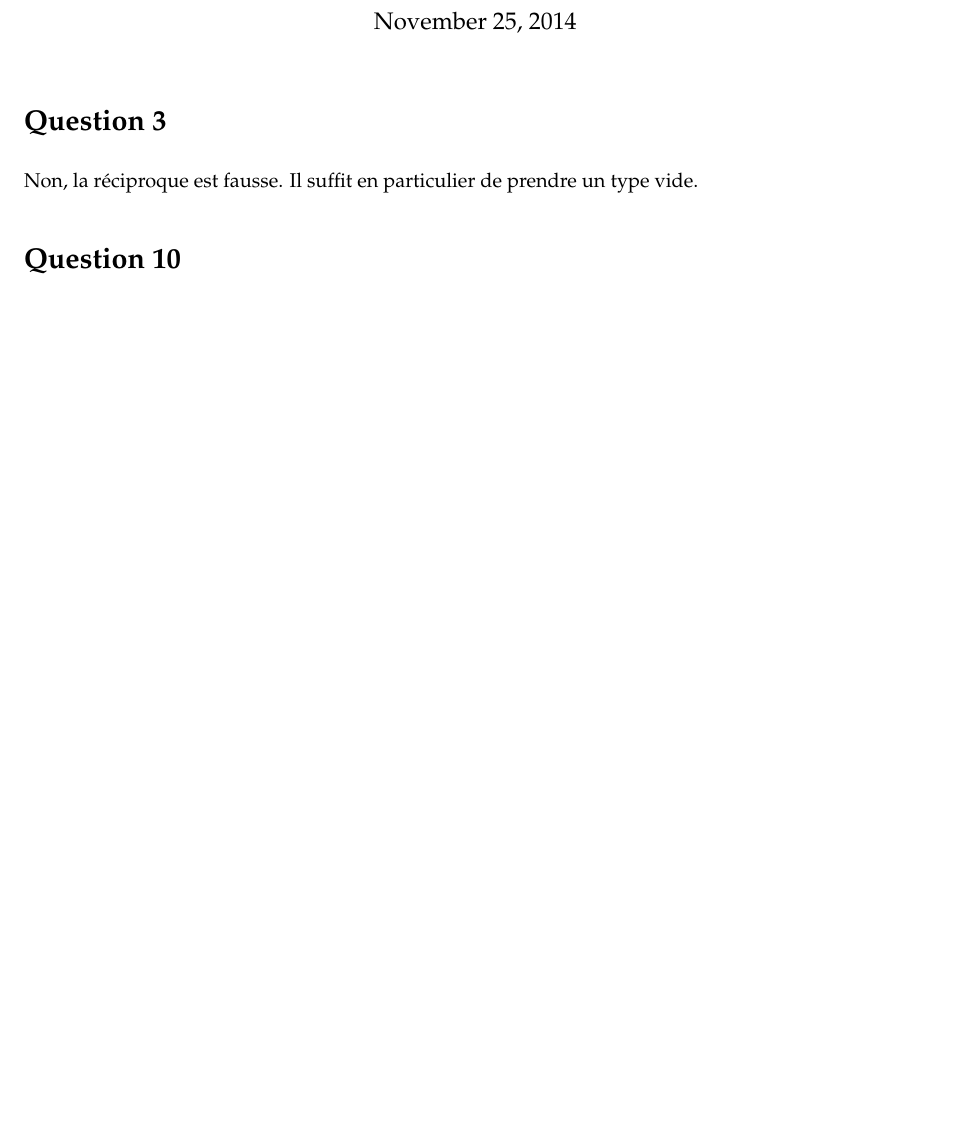
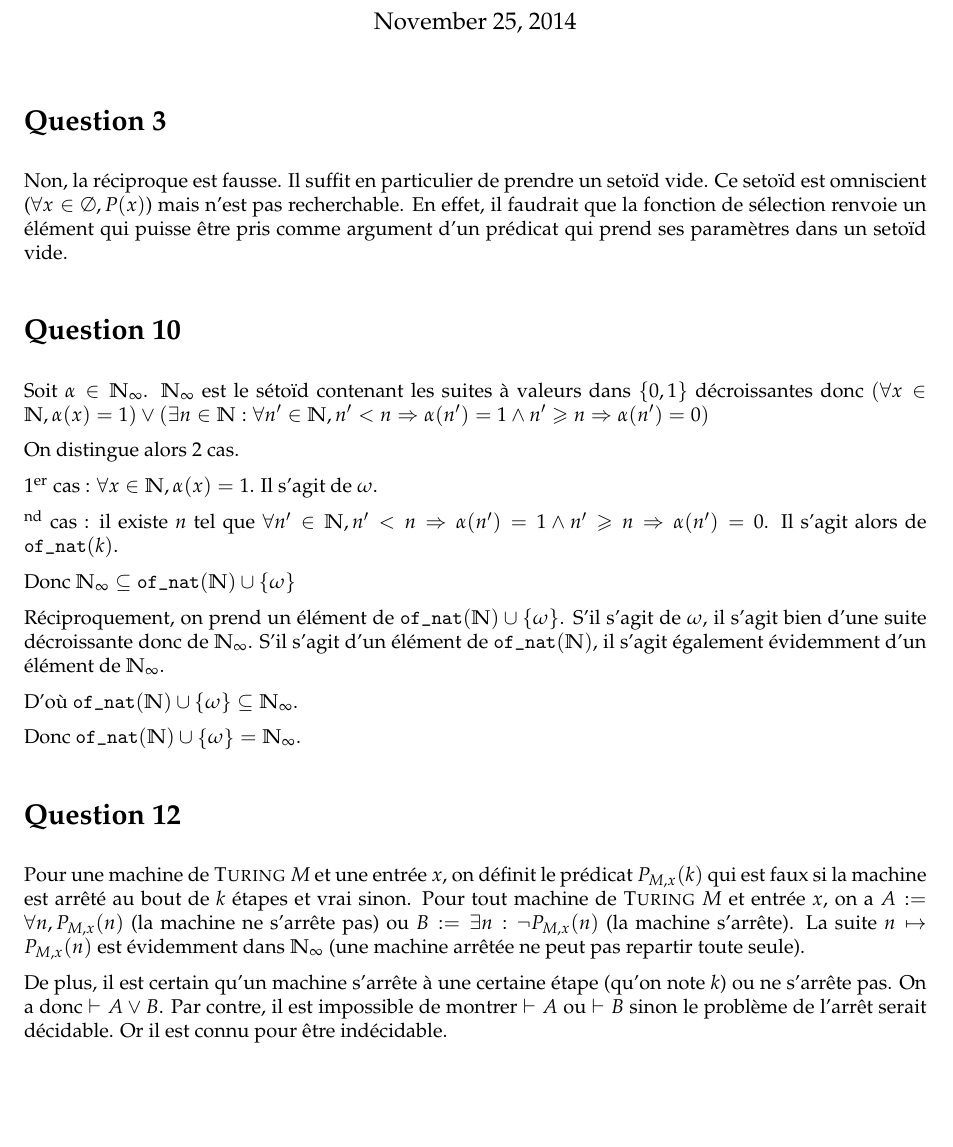
Before and after one commit to marc-chevalier/PreuveDM3, a LaTeX document (dm.tex): part of the page, cut so that both start at the same text. Compiled offline with pdfLaTeX.

Commit message:
Des preuves papiers.

```diff
--- a/dm.tex
+++ b/dm.tex
@@ -12,8 +12,33 @@
 
 \section*{Question 3}
 
-Non, la réciproque est fausse. Il suffit en particulier de prendre un type vide.
+Non, la réciproque est fausse. Il suffit en particulier de prendre un setoïd vide. Ce setoïd est omniscient ($\forall x\in \emptyset, P(x)$) mais n'est pas recherchable. En effet, il faudrait que la fonction de sélection renvoie un élément qui puisse être pris comme argument d'un prédicat qui prend ses paramètres dans un setoïd vide.
 
 \section*{Question 10}
 
+Soit $\alpha\in\NN_\infty$. $\NN_\infty$ est le sétoïd contenant les suites à valeurs dans $\set{0,1}$ décroissantes donc $(\forall x\in \NN, \alpha(x) = 1) \vee (\exists n\in\NN : \forall n'\in\NN, n'<n \Rightarrow \alpha(n')=1 \wedge n'\geqslant n \Rightarrow \alpha(n')=0)$
+
+On distingue alors 2 cas.
+
+$1^\text{er}$ cas : $\forall x\in \NN, \alpha(x) = 1$.
+Il s'agit de $\omega$.
+
+$^\text{nd}$ cas : il existe $n$ tel que $\forall n'\in\NN, n'<n \Rightarrow \alpha(n')=1 \wedge n'\geqslant n \Rightarrow \alpha(n')=0$.
+Il s'agit alors de \texttt{of\_nat}$(k)$.
+
+Donc $\NN_\infty \subseteq \texttt{of\_nat}(\NN)\cup\set{\omega}$
+
+Réciproquement, on prend un élément de $\texttt{of\_nat}(\NN)\cup\set{\omega}$. S'il s'agit de $\omega$, il s'agit bien d'une suite décroissante donc de $\NN_\infty$. S'il s'agit d'un élément de $\texttt{of\_nat}(\NN)$, il s'agit également évidemment d'un élément de $\NN_\infty$.
+
+D'où $\texttt{of\_nat}(\NN)\cup\set{\omega} \subseteq \NN_\infty$.
+
+Donc $\texttt{of\_nat}(\NN)\cup\set{\omega} = \NN_\infty$.
+
+
+\section*{Question 12}
+
+Pour une machine de \textsc{Turing} $M$ et une entrée $x$, on définit le prédicat $P_{M,x}(k)$ qui est faux si la machine est arrêté au bout de $k$ étapes et vrai sinon. Pour tout machine de \textsc{Turing} $M$ et entrée $x$, on a $A:=\forall n, P_{M,x}(n)$ (la machine ne s'arrête pas) ou $B:=\exists n : \neg P_{M,x}(n)$ (la machine s'arrête). La suite $n\mapsto P_{M,x}(n)$ est évidemment dans $\NN_\infty$ (une machine arrêtée ne peut pas repartir toute seule).
+
+De plus, il est certain qu'un machine s'arrête à une certaine étape (qu'on note $k$) ou ne s'arrête pas. On a donc $\vdash A\vee B$. Par contre, il est impossible de montrer $\vdash A$ ou $\vdash B$ sinon le problème de l'arrêt serait décidable. Or il est connu pour être indécidable.
+
 \end{document}
```
Also changed, not shown: dm.pdf.
